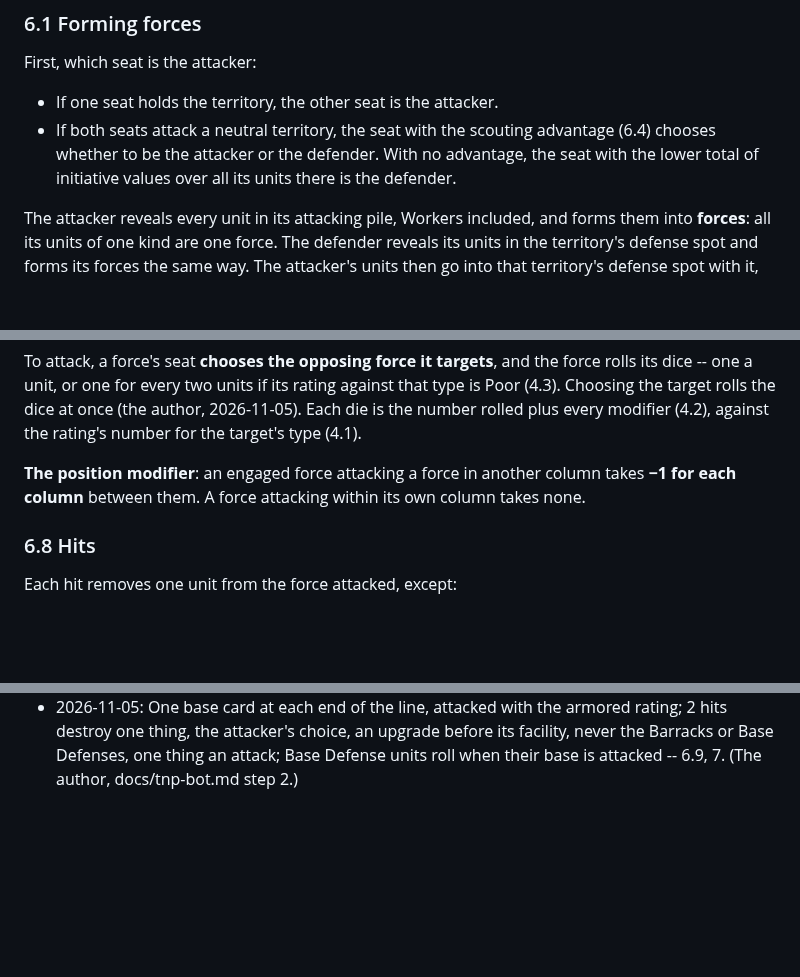
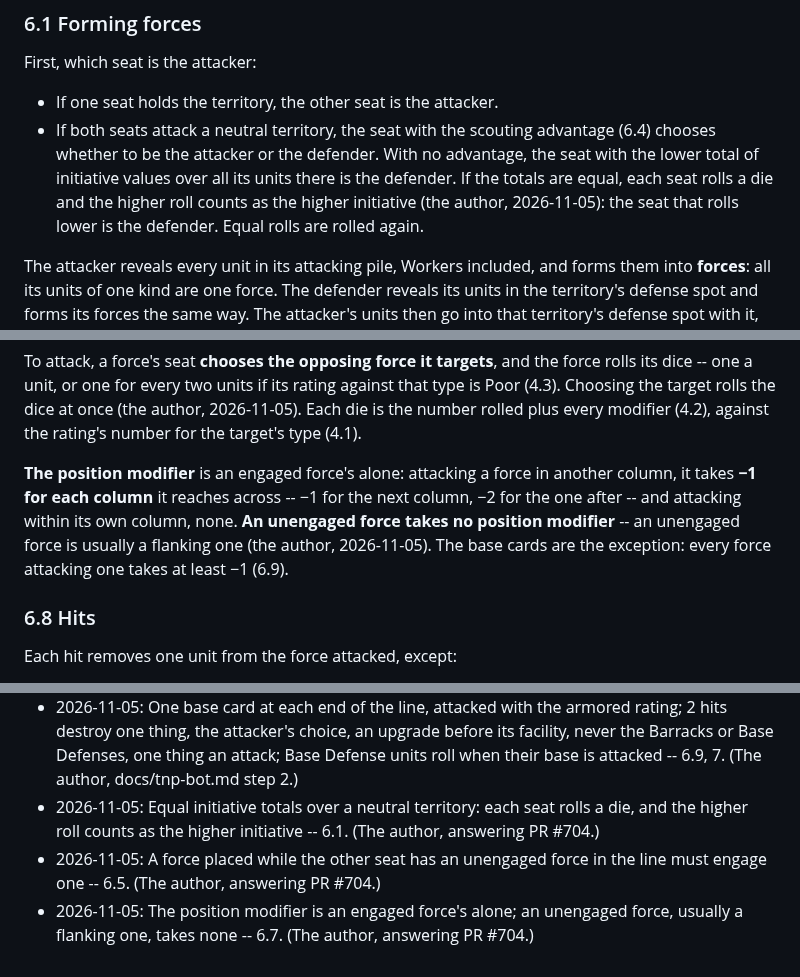
Before and after one commit to HolyTispoon/fool-bot, a Markdown page: docs/tnp-rules.md, 3 parts joined by grey strips. Rendered like a GitHub page; blank space fills up the shorter version.

Commit message:
TNP rules: the author's answers on engaging, the position modifier and an initiative tie
6.5: while the other seat has an unengaged force in the line, a force
placed must engage one. 6.7: the position modifier is an engaged force's
alone; an unengaged force, usually a flanking one, takes none. 6.1: equal
initiative totals over a neutral territory are settled by a die each, the
higher roll the higher initiative. Each dated in the change log.

Co-Authored-By: Claude Opus 5.5 <noreply@anthropic.com>
Claude-Session: https://claude.ai/code/session_01CwVkW7KhgkC1ZMaMpTPSGa

```diff
--- a/docs/tnp-rules.md
+++ b/docs/tnp-rules.md
@@ -412,7 +412,10 @@ First, which seat is the attacker:
 - If both seats attack a neutral territory, the seat with the scouting
   advantage (6.4) chooses whether to be the attacker or the defender.
   With no advantage, the seat with the lower total of initiative
-  values over all its units there is the defender.
+  values over all its units there is the defender. If the totals are
+  equal, each seat rolls a die and the higher roll counts as the higher
+  initiative (the author, 2026-11-05): the seat that rolls lower is the
+  defender. Equal rolls are rolled again.
 
 The attacker reveals every unit in its attacking pile, Workers
 included, and forms them into **forces**: all its units of one kind are
@@ -508,9 +514,13 @@ rolls the dice at once (the author, 2026-11-05). Each die is the
 number rolled plus every modifier (4.2), against the rating's number
 for the target's type (4.1).
 
-**The position modifier**: an engaged force attacking a force in
-another column takes **−1 for each column** between them. A force
-attacking within its own column takes none.
+**The position modifier** is an engaged force's alone: attacking a
+force in another column, it takes **−1 for each column** it reaches
+across -- −1 for the next column, −2 for the one after -- and attacking
+within its own column, none. **An unengaged force takes no position
+modifier** -- an unengaged force is usually a flanking one (the author,
+2026-11-05). The base cards are the exception: every force attacking
+one takes at least −1 (6.9).
 
 ### 6.8 Hits
 
@@ -748,3 +758,11 @@ One line per change, dated, with where it came from.
   upgrade before its facility, never the Barracks or Base Defenses, one
   thing an attack; Base Defense units roll when their base is attacked
   -- 6.9, 7. (The author, docs/tnp-bot.md step 2.)
+- 2026-11-05: Equal initiative totals over a neutral territory: each
+  seat rolls a die, and the higher roll counts as the higher initiative
+  -- 6.1. (The author, answering PR #704.)
+- 2026-11-05: A force placed while the other seat has an unengaged
+  force in the line must engage one -- 6.5. (The author, answering PR #704.)
+- 2026-11-05: The position modifier is an engaged force's alone; an
+  unengaged force, usually a flanking one, takes none -- 6.7. (The
+  author, answering PR #704.)
```
Also changed, not shown: other parts of docs/tnp-rules.md (+3 -0 lines).
